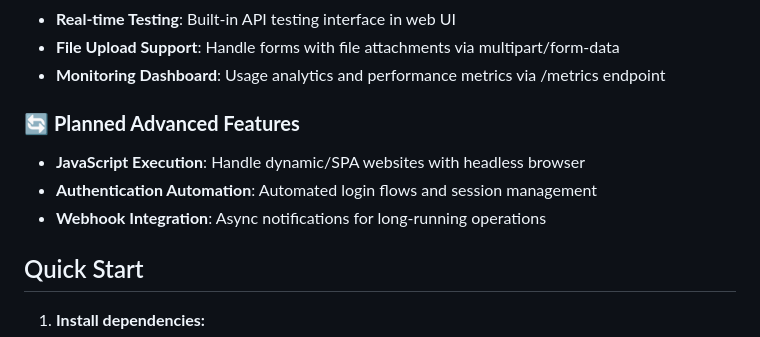
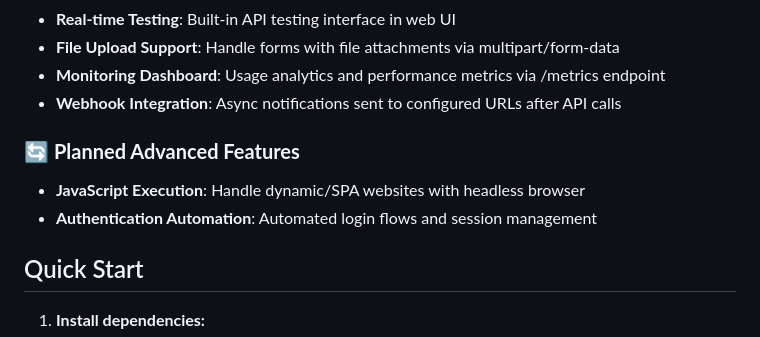
Before and after one commit to 2fixus/html_to_api, a Markdown page: README.md, the part around the change. GitHub-like rendering.

Commit message:
Update README: move Webhook Integration to implemented

```diff
--- a/README.md
+++ b/README.md
@@ -31,11 +31,11 @@ A dynamic proxy server that converts any HTML-based website into a RESTful API.
 - **Real-time Testing**: Built-in API testing interface in web UI
 - **File Upload Support**: Handle forms with file attachments via multipart/form-data
 - **Monitoring Dashboard**: Usage analytics and performance metrics via /metrics endpoint
+- **Webhook Integration**: Async notifications sent to configured URLs after API calls
 
 ### 🔄 **Planned Advanced Features**
 - **JavaScript Execution**: Handle dynamic/SPA websites with headless browser
 - **Authentication Automation**: Automated login flows and session management
-- **Webhook Integration**: Async notifications for long-running operations
 
 ## Quick Start
 
```
